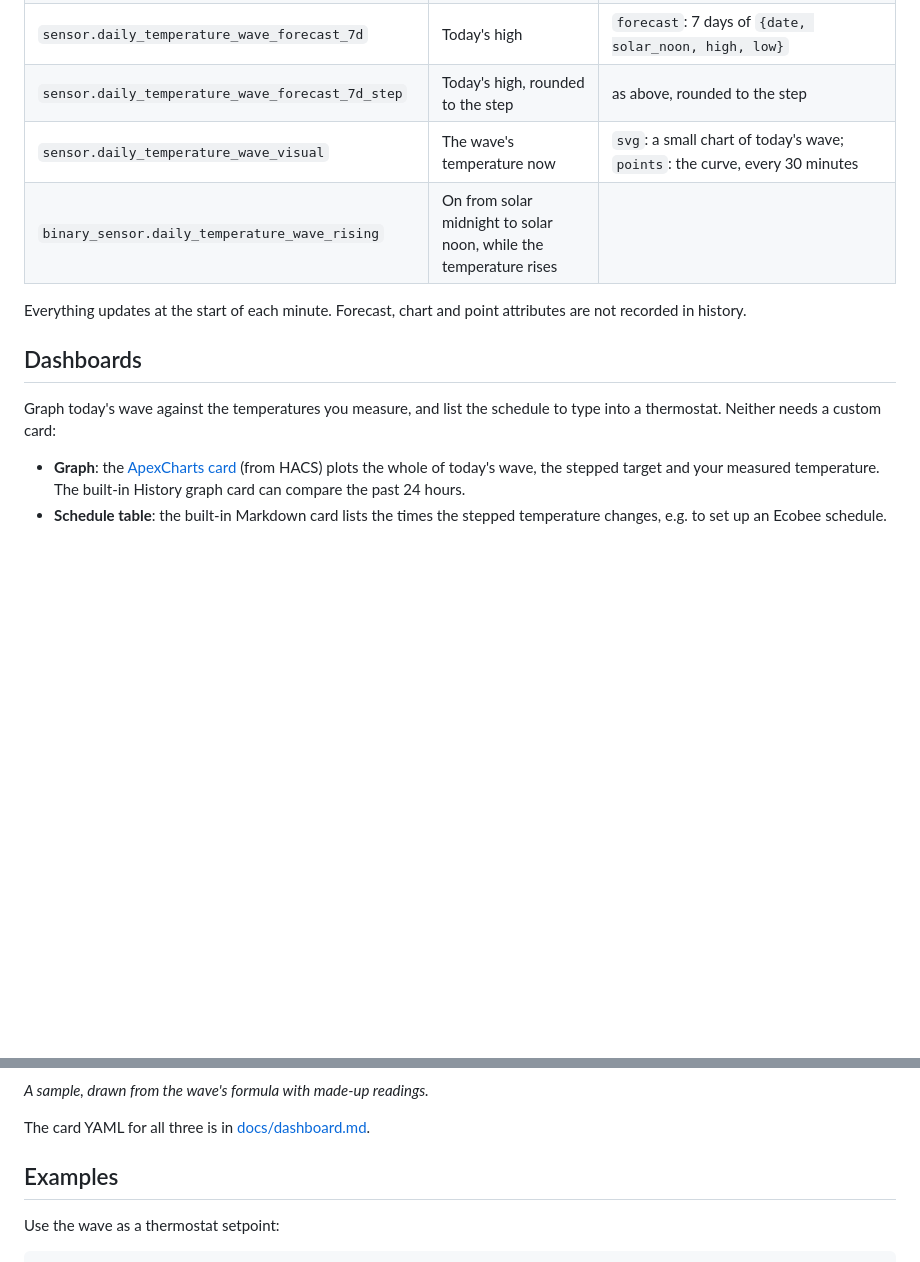
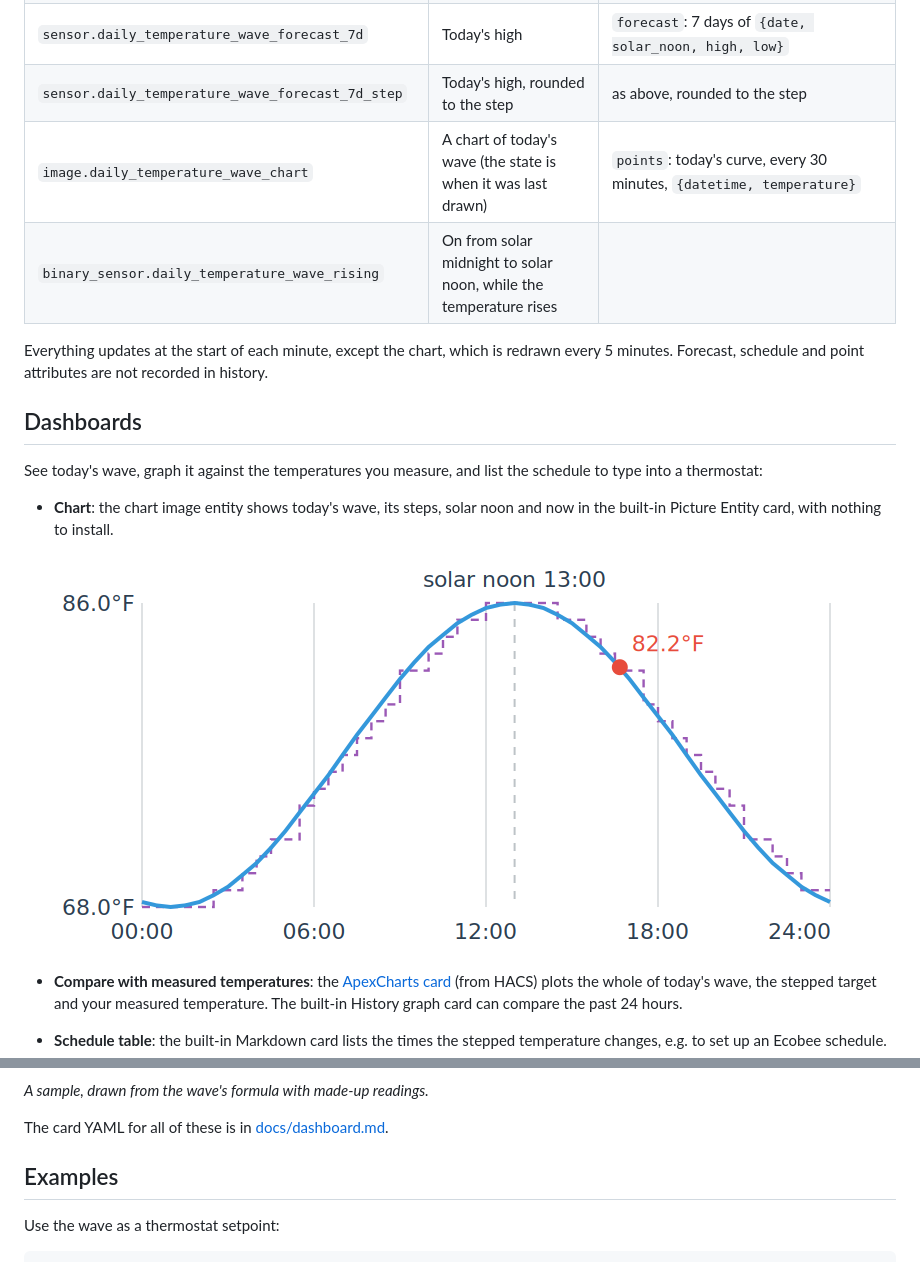
Before and after one commit to minchinweb/ha-daily-temperature-wave, a Markdown page: README.md, 2 parts joined by grey strips. GitHub-like rendering; pictures changed too: docs/images/chart.png (added); blank space fills up the shorter version.

```diff
--- a/README.md
+++ b/README.md
@@ -63,18 +63,24 @@ With the default name, the entities are:
 | `sensor.daily_temperature_wave_forecast_24h_step`   | The stepwise temperature for the next step                            | `forecast`: every step for the next 24 hours, `{datetime, temperature}`; `schedule`: today's changes, `{datetime, time, temperature}` |
 | `sensor.daily_temperature_wave_forecast_7d`         | Today's high                                                          | `forecast`: 7 days of `{date, solar_noon, high, low}`                                               |
 | `sensor.daily_temperature_wave_forecast_7d_step`    | Today's high, rounded to the step                                     | as above, rounded to the step                                                                       |
-| `sensor.daily_temperature_wave_visual`              | The wave's temperature now                                            | `svg`: a small chart of today's wave; `points`: the curve, every 30 minutes                        |
+| `image.daily_temperature_wave_chart`                | A chart of today's wave (the state is when it was last drawn)         | `points`: today's curve, every 30 minutes, `{datetime, temperature}`                                |
 | `binary_sensor.daily_temperature_wave_rising`       | On from solar midnight to solar noon, while the temperature rises     |                                                                                                     |
 
-Everything updates at the start of each minute. Forecast, chart and point
-attributes are not recorded in history.
+Everything updates at the start of each minute, except the chart, which is
+redrawn every 5 minutes. Forecast, schedule and point attributes are not
+recorded in history.
 
 ## Dashboards
 
-Graph today's wave against the temperatures you measure, and list the
-schedule to type into a thermostat. Neither needs a custom card:
+See today's wave, graph it against the temperatures you measure, and list
+the schedule to type into a thermostat:
 
-- **Graph**: the [ApexCharts card](https://github.com/RomRider/apexcharts-card)
+- **Chart**: the chart image entity shows today's wave, its steps, solar noon
+  and now in the built-in Picture Entity card, with nothing to install.
+
+  ![The chart image: today's wave, the stepped target, solar noon and now](docs/images/chart.png)
+
+- **Compare with measured temperatures**: the [ApexCharts card](https://github.com/RomRider/apexcharts-card)
   (from HACS) plots the whole of today's wave, the stepped target and your
   measured temperature. The built-in History graph card can compare the past
   24 hours.
@@ -85,7 +91,7 @@ schedule to type into a thermostat. Neither needs a custom card:
 
 *A sample, drawn from the wave's formula with made-up readings.*
 
-The card YAML for all three is in [docs/dashboard.md](docs/dashboard.md).
+The card YAML for all of these is in [docs/dashboard.md](docs/dashboard.md).
 
 ## Examples
 
```
Also changed, not shown: docs/dashboard.md (+17 -1 lines), 12 other files.
